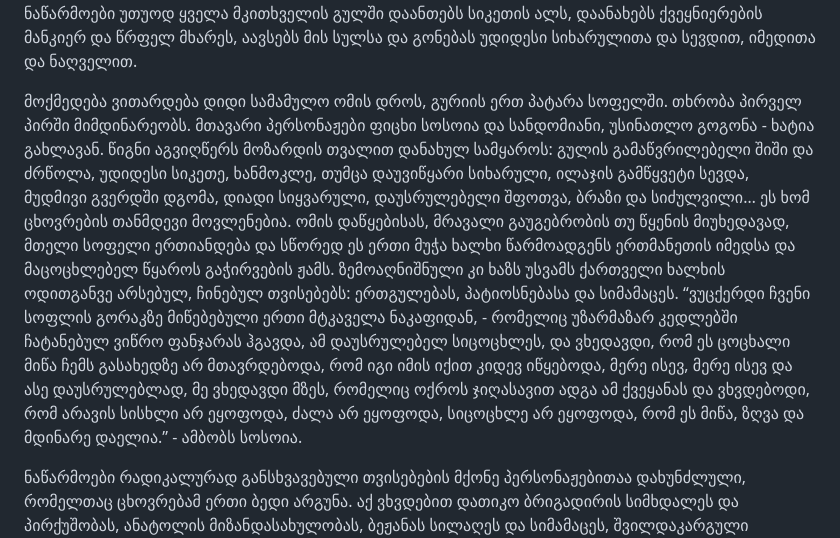
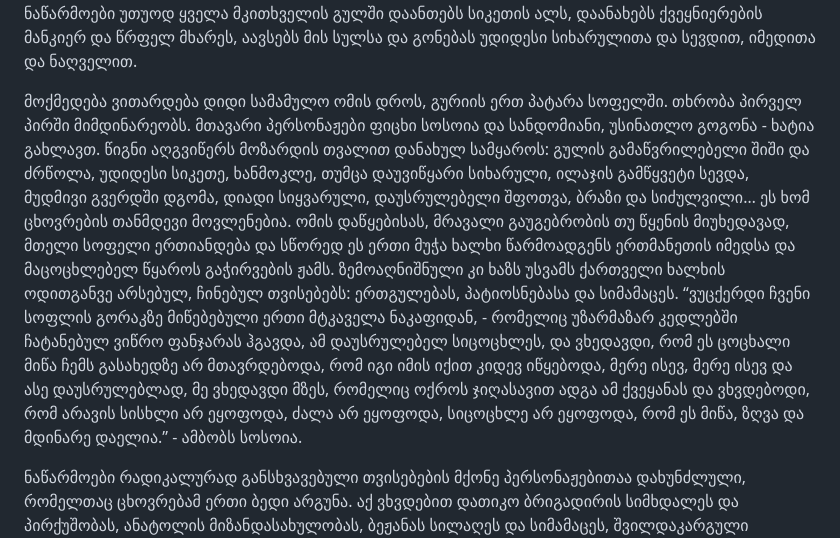
Before and after one commit to Ketevan-Amisulashvili/Journal, a Markdown page: content/essays/analysis.ka.md, the part around the change. Rendered like a GitHub page.

Commit message:
Edit: Essay “analysis”

```diff
--- a/content/essays/analysis.ka.md
+++ b/content/essays/analysis.ka.md
@@ -11,7 +11,7 @@
 
 მე-20 საუკუნის 50-იანი წლებიდან დღემდე, ნოდარ დუმბაძის ხატოვანი, თუმცაღა იოლად გამოსარჩევი წერის მანერა, გაჟღენთილი ლაღი იუმორით, წმინდა სიყვარულითა და უდიდესი ჰუმანიზმის გრძნობით, უამრავ ადამიანს იზიდავს. “მე ვხედავ მზეს” მწერლის რიგით მეორე რომანია. ეს გულისამაჩუყებელი ნაწარმოები უთუოდ ყველა მკითხველის გულში დაანთებს სიკეთის ალს, დაანახებს ქვეყნიერების მანკიერ და წრფელ მხარეს, აავსებს მის სულსა და გონებას უდიდესი სიხარულითა და სევდით, იმედითა და ნაღველით.
 
-მოქმედება ვითარდება დიდი სამამულო ომის დროს, გურიის ერთ პატარა სოფელში. თხრობა პირველ პირში მიმდინარეობს. მთავარი პერსონაჟები ფიცხი სოსოია და სანდომიანი, უსინათლო გოგონა - ხატია გახლავან. წიგნი აგვიღწერს მოზარდის თვალით დანახულ სამყაროს: გულის გამაწვრილებელი შიში და ძრწოლა, უდიდესი სიკეთე, ხანმოკლე, თუმცა დაუვიწყარი სიხარული, ილაჯის გამწყვეტი სევდა, მუდმივი გვერდში დგომა, დიადი სიყვარული, დაუსრულებელი შფოთვა, ბრაზი და სიძულვილი… ეს ხომ ცხოვრების თანმდევი მოვლენებია. ომის დაწყებისას, მრავალი გაუგებრობის თუ წყენის მიუხედავად, მთელი სოფელი ერთიანდება და სწორედ ეს ერთი მუჭა ხალხი წარმოადგენს ერთმანეთის იმედსა და მაცოცხლებელ წყაროს გაჭირვების ჟამს. ზემოაღნიშნული კი ხაზს უსვამს ქართველი ხალხის ოდითგანვე არსებულ, ჩინებულ თვისებებს: ერთგულებას, პატიოსნებასა და სიმამაცეს. “ვუცქერდი ჩვენი სოფლის გორაკზე მიწებებული ერთი მტკაველა ნაკაფიდან, - რომელიც უზარმაზარ კედლებში ჩატანებულ ვიწრო ფანჯარას ჰგავდა, ამ დაუსრულებელ სიცოცხლეს, და ვხედავდი, რომ ეს ცოცხალი მიწა ჩემს გასახედზე არ მთავრდებოდა, რომ იგი იმის იქით კიდევ იწყებოდა, მერე ისევ, მერე ისევ და ასე დაუსრულებლად, მე ვხედავდი მზეს, რომელიც ოქროს ჯიღასავით ადგა ამ ქვეყანას და ვხვდებოდი, რომ არავის სისხლი არ ეყოფოდა, ძალა არ ეყოფოდა, სიცოცხლე არ ეყოფოდა, რომ ეს მიწა, ზღვა და მდინარე დაელია.” - ამბობს სოსოია.
+მოქმედება ვითარდება დიდი სამამულო ომის დროს, გურიის ერთ პატარა სოფელში. თხრობა პირველ პირში მიმდინარეობს. მთავარი პერსონაჟები ფიცხი სოსოია და სანდომიანი, უსინათლო გოგონა - ხატია გახლავთ. წიგნი აღგვიწერს მოზარდის თვალით დანახულ სამყაროს: გულის გამაწვრილებელი შიში და ძრწოლა, უდიდესი სიკეთე, ხანმოკლე, თუმცა დაუვიწყარი სიხარული, ილაჯის გამწყვეტი სევდა, მუდმივი გვერდში დგომა, დიადი სიყვარული, დაუსრულებელი შფოთვა, ბრაზი და სიძულვილი… ეს ხომ ცხოვრების თანმდევი მოვლენებია. ომის დაწყებისას, მრავალი გაუგებრობის თუ წყენის მიუხედავად, მთელი სოფელი ერთიანდება და სწორედ ეს ერთი მუჭა ხალხი წარმოადგენს ერთმანეთის იმედსა და მაცოცხლებელ წყაროს გაჭირვების ჟამს. ზემოაღნიშნული კი ხაზს უსვამს ქართველი ხალხის ოდითგანვე არსებულ, ჩინებულ თვისებებს: ერთგულებას, პატიოსნებასა და სიმამაცეს. “ვუცქერდი ჩვენი სოფლის გორაკზე მიწებებული ერთი მტკაველა ნაკაფიდან, - რომელიც უზარმაზარ კედლებში ჩატანებულ ვიწრო ფანჯარას ჰგავდა, ამ დაუსრულებელ სიცოცხლეს, და ვხედავდი, რომ ეს ცოცხალი მიწა ჩემს გასახედზე არ მთავრდებოდა, რომ იგი იმის იქით კიდევ იწყებოდა, მერე ისევ, მერე ისევ და ასე დაუსრულებლად, მე ვხედავდი მზეს, რომელიც ოქროს ჯიღასავით ადგა ამ ქვეყანას და ვხვდებოდი, რომ არავის სისხლი არ ეყოფოდა, ძალა არ ეყოფოდა, სიცოცხლე არ ეყოფოდა, რომ ეს მიწა, ზღვა და მდინარე დაელია.” - ამბობს სოსოია.
 
 ნაწარმოები რადიკალურად განსხვავებული თვისებების მქონე პერსონაჟებითაა დახუნძლული, რომელთაც ცხოვრებამ ერთი ბედი არგუნა. აქ ვხვდებით დათიკო ბრიგადირის სიმხდალეს და პირქუშობას, ანატოლის მიზანდასახულობას, ბეჟანას სილაღეს და სიმამაცეს, შვილდაკარგული მეზობლების გულჩათხრობილობას, მამიდას მხნეობას და გამძლეობას, ხატიას იმედიანობასა და მადლიერებას, სოსოიას ერთგულებას და სხვ.
 
```
